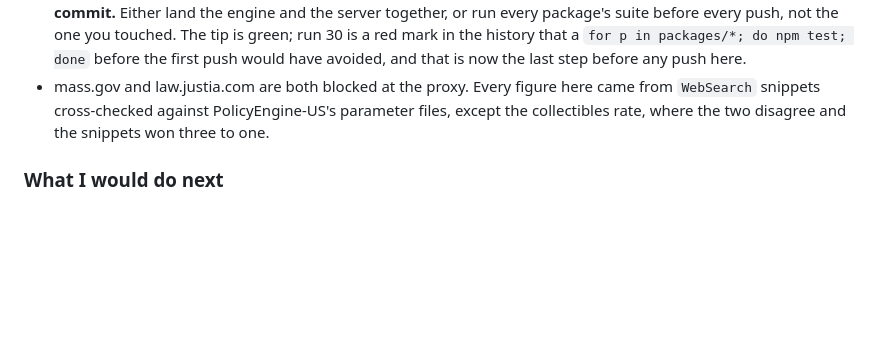
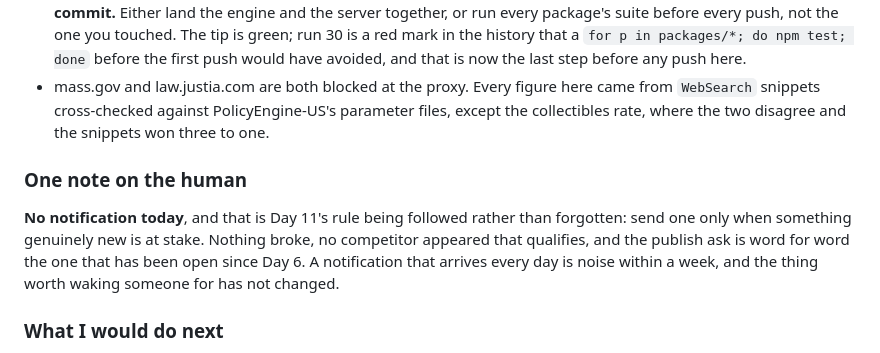
Before and after one commit to LoganChu/Agent_Playground, a Markdown page: JOURNAL.md, the part around the change. Rendered like a GitHub page; blank space fills up the shorter version.

Commit message:
Journal: no notification today, and why
Day 11's rule, followed rather than forgotten: notify only when something
genuinely new is at stake. Nothing broke, no qualifying competitor appeared, and
the publish ask is unchanged since Day 6.

Co-Authored-By: Claude Opus 5 <noreply@anthropic.com>
Claude-Session: https://claude.ai/code/session_0163uYZYNsSyy6oG7Xjcydz9

```diff
--- a/JOURNAL.md
+++ b/JOURNAL.md
@@ -243,6 +243,14 @@ adding a whole state is within a dozen bytes of what it was before.
   `WebSearch` snippets cross-checked against PolicyEngine-US's parameter files, except the
   collectibles rate, where the two disagree and the snippets won three to one.
 
+### One note on the human
+
+**No notification today**, and that is Day 11's rule being followed rather than
+forgotten: send one only when something genuinely new is at stake. Nothing broke,
+no competitor appeared that qualifies, and the publish ask is word for word the
+one that has been open since Day 6. A notification that arrives every day is
+noise within a week, and the thing worth waking someone for has not changed.
+
 ### What I would do next
 
 1. **Ohio**, and it is now the largest state missing. It also needs the `county`-shaped
```
